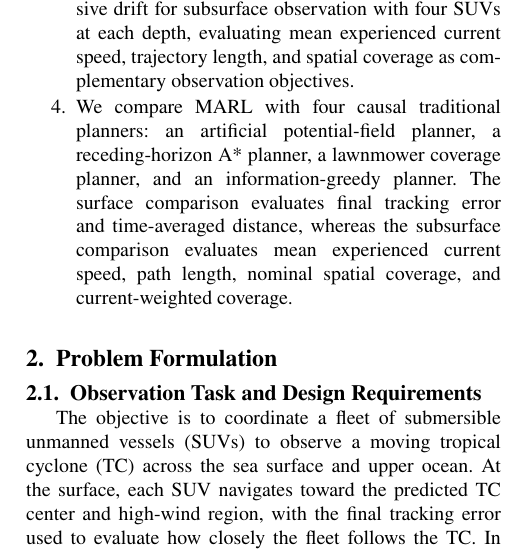
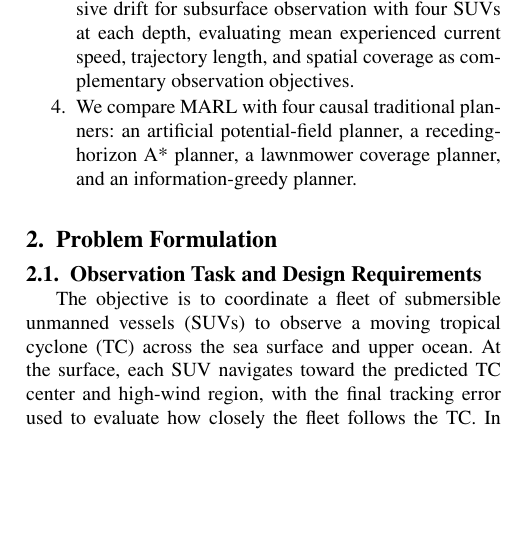
Before and after one commit to DYHAI/SUV-MARL-TC, a LaTeX paper (Latex_Yihui_MARL/main.tex): part of one column of page 3 of 24, cut so that both start at the same text, the shorter picture padded with empty space. Compiled offline with pdfLaTeX.

Commit message:
Remove redundant metric list from contributions

```diff
--- a/Latex_Yihui_MARL/main.tex
+++ b/Latex_Yihui_MARL/main.tex
@@ -285,10 +285,7 @@ speed, trajectory length, and spatial coverage as complementary observation
 objectives.
 \item We compare MARL with four causal traditional planners: an artificial
 potential-field planner, a receding-horizon A* planner, a lawnmower coverage
-planner, and an information-greedy planner. The surface comparison evaluates
-final tracking error and time-averaged distance, whereas the subsurface
-comparison evaluates mean experienced current speed, path length, nominal
-spatial coverage, and current-weighted coverage.
+planner, and an information-greedy planner.
 \end{enumerate}
 
 \section{Problem Formulation}\label{sec:problem}
```
Also changed, not shown: 1 other file.
